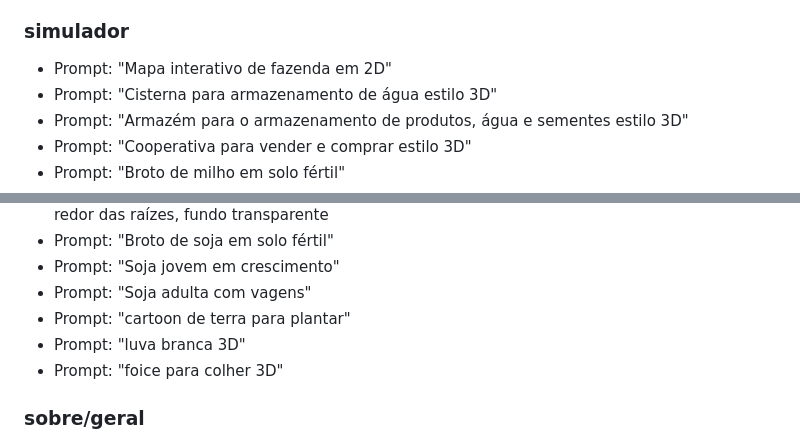
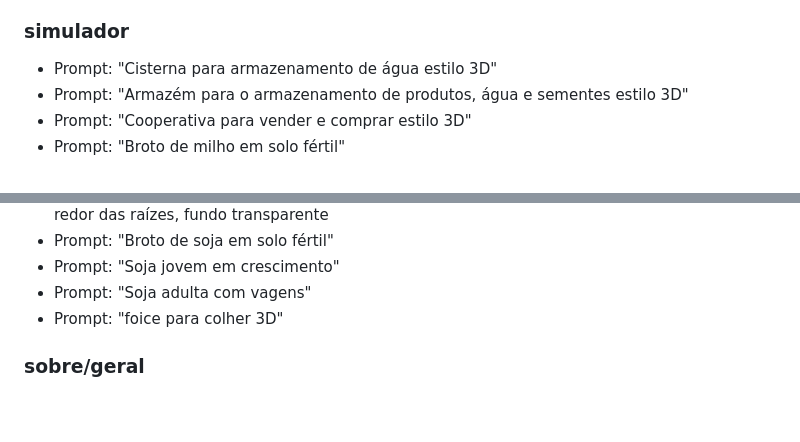
Before and after one commit to JoyceRosana/AgroVison, a Markdown page: README.md, 2 parts joined by grey strips. Drawn GitHub-style; blank space fills up the shorter version.

```diff
--- a/README.md
+++ b/README.md
@@ -240,7 +240,6 @@ Abaixo estão os prompts utilizados para cada grupo de imagens:
 
 ### simulador
 
-* Prompt: "Mapa interativo de fazenda em 2D"
 * Prompt: "Cisterna para armazenamento de água estilo 3D"
 * Prompt: "Armazém para o armazenamento de produtos, água e sementes estilo 3D"
 * Prompt: "Cooperativa para vender e comprar estilo 3D"
@@ -253,8 +252,6 @@ Abaixo estão os prompts utilizados para cada grupo de imagens:
 * Prompt: "Broto de soja em solo fértil"
 * Prompt: "Soja jovem em crescimento"
 * Prompt: "Soja adulta com vagens"
-* Prompt: "cartoon de terra para plantar"
-* Prompt: "luva branca 3D"
 * Prompt: "foice para colher 3D"
 
 ### sobre/geral
```
